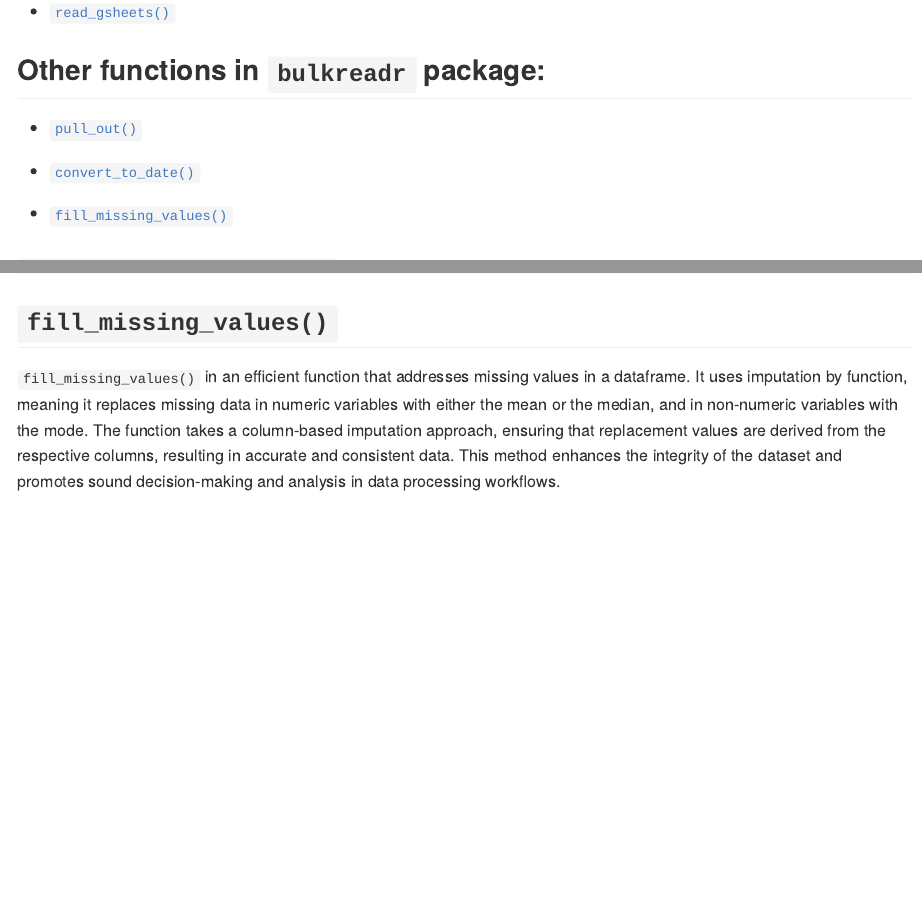
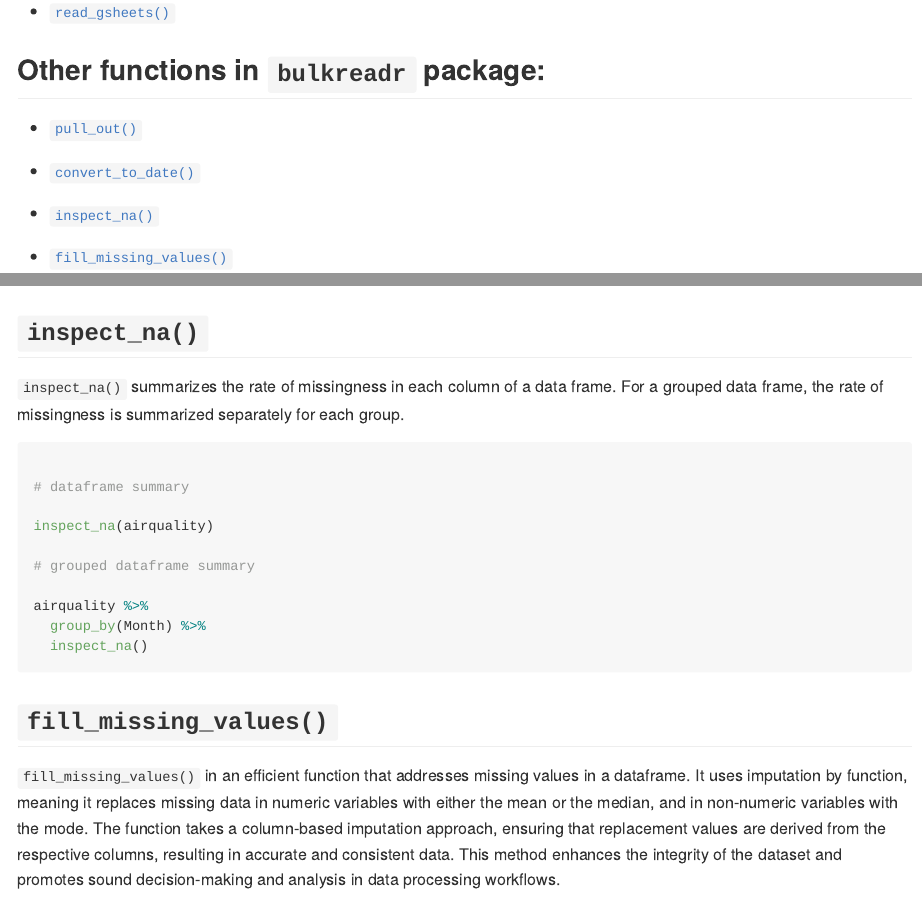
Before and after one commit to gbganalyst/bulkreadr, an R Markdown document (README.Rmd): the page in a window 1100 px wide, from 880 px down, and a second part further down, joined at a grey line. The pictures show the output file README.md that the author committed with the source, drawn offline in the style of GitHub; long lines of code are wrapped; badge pictures from the web are left out.

Commit message:
added inspect_na() function

````diff
--- a/README.Rmd
+++ b/README.Rmd
@@ -57,6 +60,8 @@ This section provides a concise overview of the different functions available in
 - [`pull_out()`](#pull_out)
 
 - [`convert_to_date()`](#convert_to_date)
+
+- [`inspect_na()`](#inspect_na)
 
 - [`fill_missing_values()`](#fill_missing_values)
 
@@ -167,6 +171,24 @@ convert_to_date(dates)
 # It can also convert date time object to date object
 
 convert_to_date(lubridate::now())
+
+```
+
+## `inspect_na()`
+
+`inspect_na()` summarizes the rate of missingness in each column of a data frame. For a grouped data frame, the rate of missingness is summarized separately for each group.
+
+```{r example 6a}
+
+# dataframe summary
+
+inspect_na(airquality)
+
+# grouped dataframe summary
+
+airquality %>%
+  group_by(Month) %>%
+  inspect_na()
 
 ```
 
````
Also changed, not shown: NEWS.md (+1 -1 lines), R/bulkreadr-package.R (+1 -0 lines), R/inspect_na.R (added, +36 -0 lines), R/read_gsheets.R (+1 -1 lines), README.md, README.Rmd (6 more changed lines), 7 other files.
